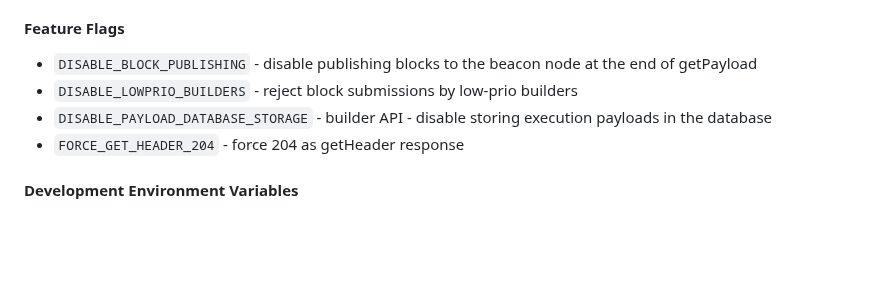
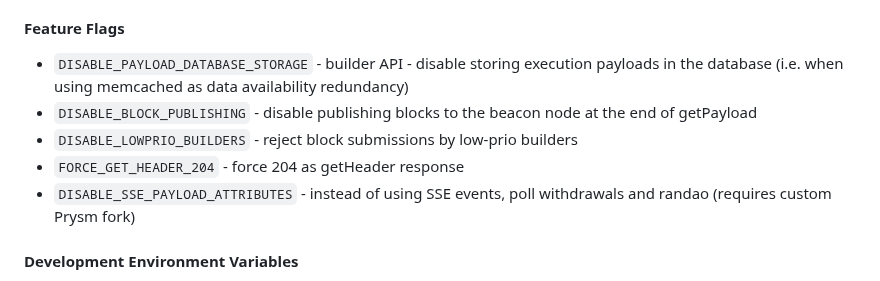
Before and after one commit to flashbots/mev-boost-relay, a Markdown page: README.md, the part around the change. Rendered like a GitHub page; blank space fills up the shorter version.

Commit message:
readme update: DISABLE_SSE_PAYLOAD_ATTRIBUTES

```diff
--- a/README.md
+++ b/README.md
@@ -133,11 +133,11 @@ redis-cli DEL boost-relay/sepolia:validators-registration boost-relay/sepolia:va
 
 #### Feature Flags
 
+* `DISABLE_PAYLOAD_DATABASE_STORAGE` - builder API - disable storing execution payloads in the database (i.e. when using memcached as data availability redundancy)
 * `DISABLE_BLOCK_PUBLISHING` - disable publishing blocks to the beacon node at the end of getPayload
 * `DISABLE_LOWPRIO_BUILDERS` - reject block submissions by low-prio builders
-* `DISABLE_PAYLOAD_DATABASE_STORAGE` - builder API - disable storing execution payloads in the database
 * `FORCE_GET_HEADER_204` - force 204 as getHeader response
-
+* `DISABLE_SSE_PAYLOAD_ATTRIBUTES` - instead of using SSE events, poll withdrawals and randao (requires custom Prysm fork)
 
 #### Development Environment Variables
 
```
